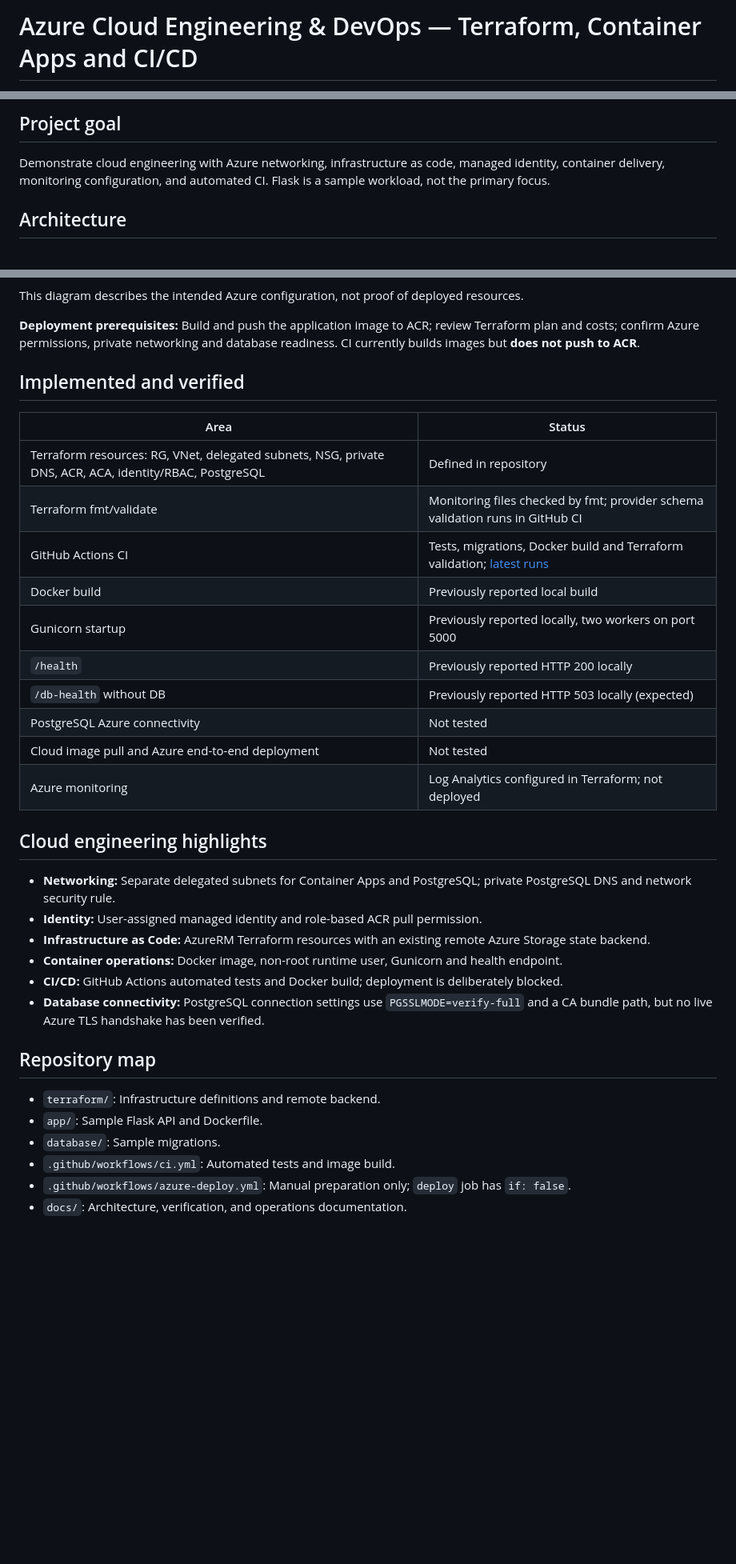
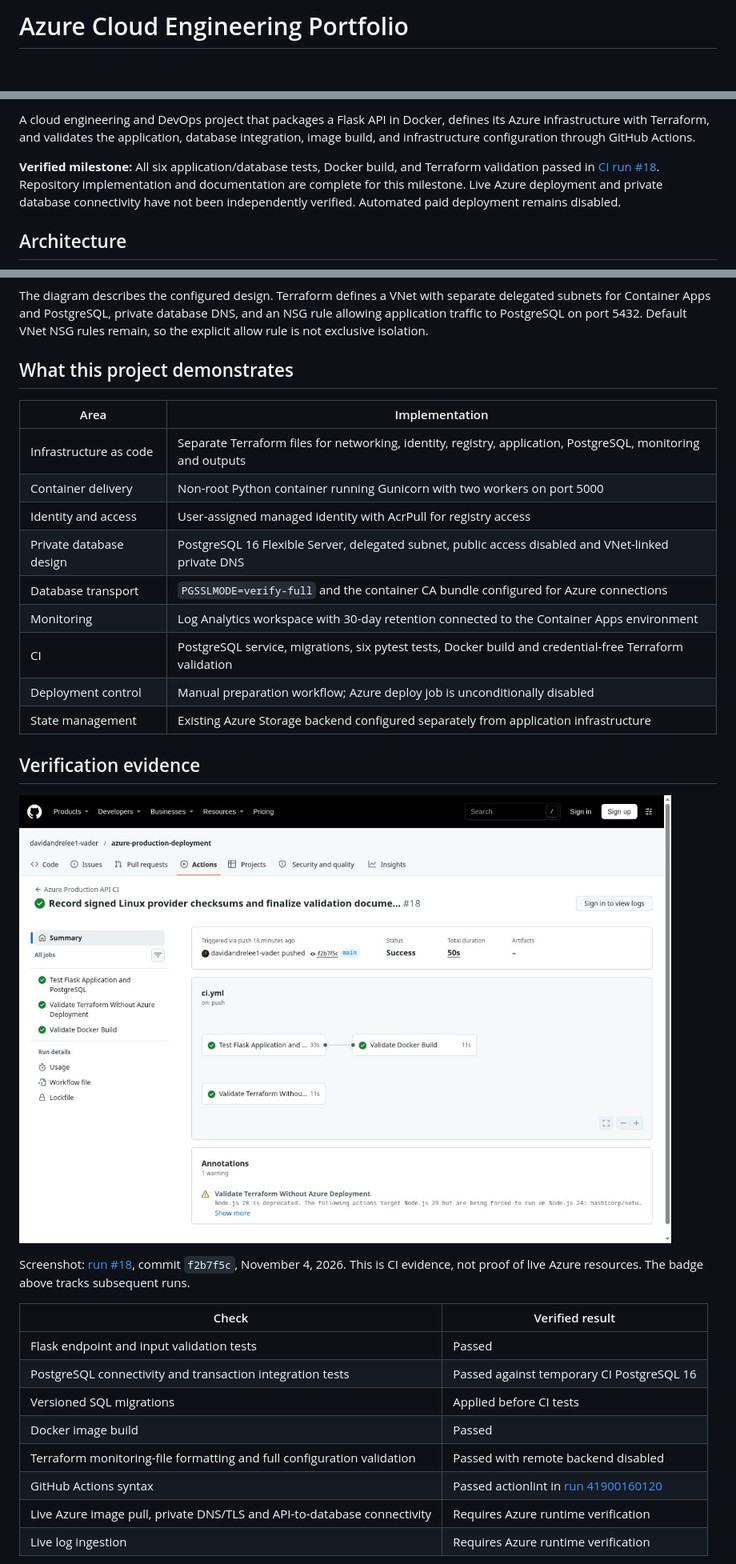
Before and after one commit to davidandrelee1-vader/azure-production-deployment, a Markdown page: README.md, 3 parts joined by grey strips. Shown at 80% size. Rendered like a GitHub page; pictures changed too: docs/images/ci-success.jpg (added); blank space fills up the shorter version.

Commit message:
Polish portfolio README with verified CI screenshot and LinkedIn draft

````diff
--- a/README.md
+++ b/README.md
@@ -1,2 +1,2 @@
-# Azure Cloud Engineering & DevOps — Terraform, Container Apps and CI/CD
+# Azure Cloud Engineering Portfolio
 
@@ -6,7 +6,7 @@
 
-## Project goal
+A cloud engineering and DevOps project that packages a Flask API in Docker, defines its Azure infrastructure with Terraform, and validates the application, database integration, image build, and infrastructure configuration through GitHub Actions.
 
-Demonstrate cloud engineering with Azure networking, infrastructure as code, managed identity, container delivery, monitoring configuration, and automated CI. Flask is a sample workload, not the primary focus.
+**Verified milestone:** All six application/database tests, Docker build, and Terraform validation passed in [CI run #18](https://github.com/davidandrelee1-vader/azure-production-deployment/actions/runs/41900513523). Repository implementation and documentation are complete for this milestone. Live Azure deployment and private database connectivity have not been independently verified. Automated paid deployment remains disabled.
 
 ## Architecture
 
@@ -34,39 +24,35 @@ flowchart TD
 ```
 
-This diagram describes the intended Azure configuration, not proof of deployed resources.
+The diagram describes the configured design. Terraform defines a VNet with separate delegated subnets for Container Apps and PostgreSQL, private database DNS, and an NSG rule allowing application traffic to PostgreSQL on port 5432. Default VNet NSG rules remain, so the explicit allow rule is not exclusive isolation.
 
-**Deployment prerequisites:** Build and push the application image to ACR; review Terraform plan and costs; confirm Azure permissions, private networking and database readiness. CI currently builds images but **does not push to ACR**.
+## What this project demonstrates
 
-## Implemented and verified
+| Area | Implementation |
+|---|---|
+| Infrastructure as code | Separate Terraform files for networking, identity, registry, application, PostgreSQL, monitoring and outputs |
+| Container delivery | Non-root Python container running Gunicorn with two workers on port 5000 |
+| Identity and access | User-assigned managed identity with AcrPull for registry access |
+| Private database design | PostgreSQL 16 Flexible Server, delegated subnet, public access disabled and VNet-linked private DNS |
+| Database transport | `PGSSLMODE=verify-full` and the container CA bundle configured for Azure connections |
+| Monitoring | Log Analytics workspace with 30-day retention connected to the Container Apps environment |
+| CI | PostgreSQL service, migrations, six pytest tests, Docker build and credential-free Terraform validation |
+| Deployment control | Manual preparation workflow; Azure deploy job is unconditionally disabled |
+| State management | Existing Azure Storage backend configured separately from application infrastructure |
 
-| Area | Status |
+## Verification evidence
+
+![Successful CI run showing tests, Terraform validation and Docker build](docs/images/ci-success.jpg)
+
+Screenshot: [run #18](https://github.com/davidandrelee1-vader/azure-production-deployment/actions/runs/41900513523), commit `f2b7f5c`, November 4, 2026. This is CI evidence, not proof of live Azure resources. The badge above tracks subsequent runs.
+
+| Check | Verified result |
 |---|---|
-| Terraform resources: RG, VNet, delegated subnets, NSG, private DNS, ACR, ACA, identity/RBAC, PostgreSQL | Defined in repository |
-| Terraform fmt/validate | Monitoring files checked by fmt; provider schema validation runs in GitHub CI |
-| GitHub Actions CI | Tests, migrations, Docker build and Terraform validation; [latest runs](https://github.com/davidandrelee1-vader/azure-production-deployment/actions/workflows/ci.yml) |
-| Docker build | Previously reported local build |
-| Gunicorn startup | Previously reported locally, two workers on port 5000 |
-| `/health` | Previously reported HTTP 200 locally |
-| `/db-health` without DB | Previously reported HTTP 503 locally (expected) |
-| PostgreSQL Azure connectivity | Not tested |
-| Cloud image pull and Azure end-to-end deployment | Not tested |
-| Azure monitoring | Log Analytics configured in Terraform; not deployed |
+| Flask endpoint and input validation tests | Passed |
+| PostgreSQL connectivity and transaction integration tests | Passed against temporary CI PostgreSQL 16 |
+| Versioned SQL migrations | Applied before CI tests |
+| Docker image build | Passed |
+| Terraform monitoring-file formatting and full configuration validation | Passed with remote backend disabled |
+| GitHub Actions syntax | Passed actionlint in [run 41900160120](https://github.com/davidandrelee1-vader/azure-production-deployment/actions/runs/41900160120) |
+| Live Azure image pull, private DNS/TLS and API-to-database connectivity | Requires Azure runtime verification |
+| Live log ingestion | Requires Azure runtime verification |
 
-## Cloud engineering highlights
-
-- **Networking:** Separate delegated subnets for Container Apps and PostgreSQL; private PostgreSQL DNS and network security rule.
-- **Identity:** User-assigned managed identity and role-based ACR pull permission.
-- **Infrastructure as Code:** AzureRM Terraform resources with an existing remote Azure Storage state backend.
-- **Container operations:** Docker image, non-root runtime user, Gunicorn and health endpoint.
-- **CI/CD:** GitHub Actions automated tests and Docker build; deployment is deliberately blocked.
-- **Database connectivity:** PostgreSQL connection settings use `PGSSLMODE=verify-full` and a CA bundle path, but no live Azure TLS handshake has been verified.
-
-## Repository map
-
-- `terraform/`: Infrastructure definitions and remote backend.
-- `app/`: Sample Flask API and Dockerfile.
-- `database/`: Sample migrations.
-- `.github/workflows/ci.yml`: Automated tests and image build.
-- `.github/workflows/azure-deploy.yml`: Manual preparation only; `deploy` job has `if: false`.
-- `docs/`: Architecture, verification, and operations documentation.
-
````
Also changed, not shown: other parts of README.md (+64 -57 lines), docs/LINKEDIN_POST.md (added, +21 -0 lines).
